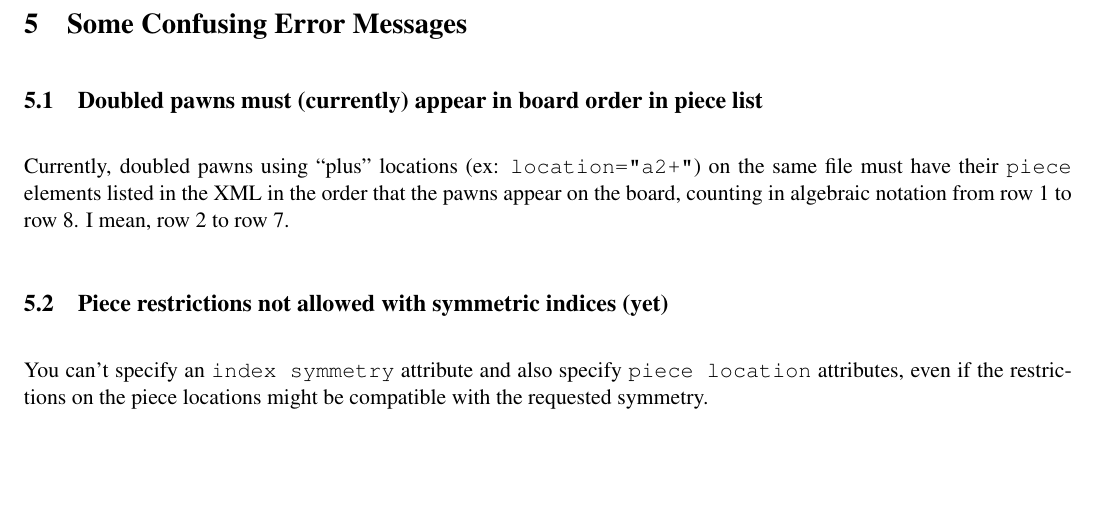
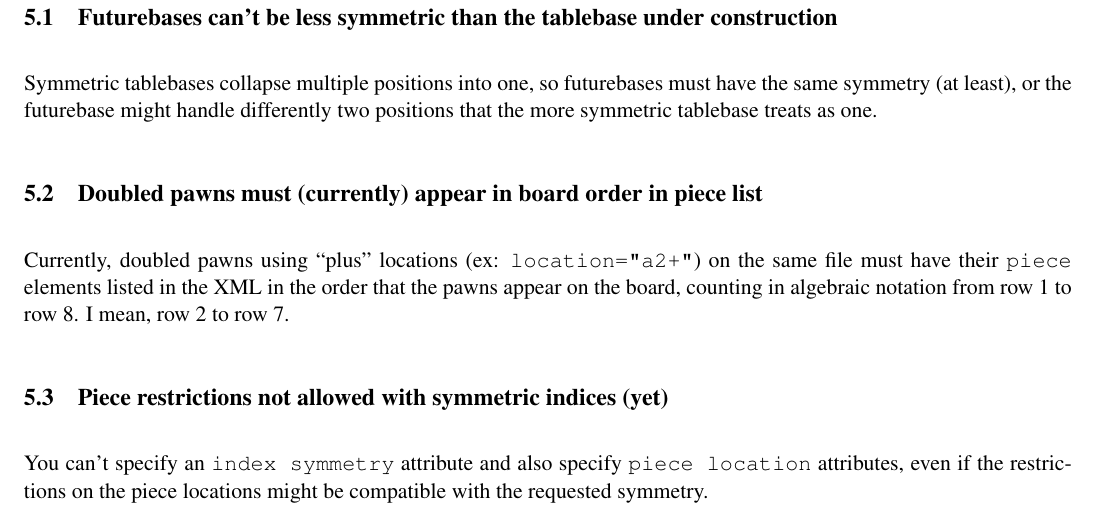
Before and after one commit to BrentBaccala/hoffman, a LaTeX document (reference.tex): part of page 8 of 8 before the commit and part of page 8 of 9 after it, cut at the place of the change, the shorter picture padded with empty space. Compiled offline with pdfLaTeX.

Commit message:
add an error message to reference document

```diff
--- a/reference.tex
+++ b/reference.tex
@@ -433,6 +433,13 @@ program instruction pages \cr
 % This section does not attempt to list all of Hoffman's error messages,
 % only those anticipated to cause some confusion.
 
+\subsection{Futurebases can't be less symmetric than the tablebase under construction}
+
+Symmetric tablebases collapse multiple positions into one, so
+futurebases must have the same symmetry (at least), or the futurebase
+might handle differently two positions that the more symmetric
+tablebase treats as one.
+
 \subsection{Doubled pawns must (currently) appear in board order in piece list}
 
 Currently, doubled pawns using ``plus'' locations (ex: {\tt
```
